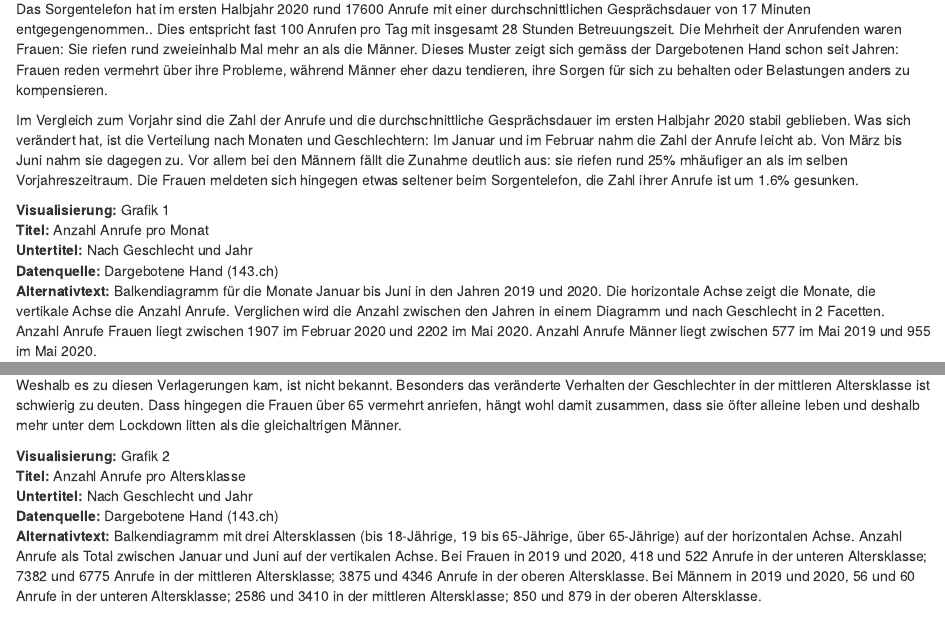
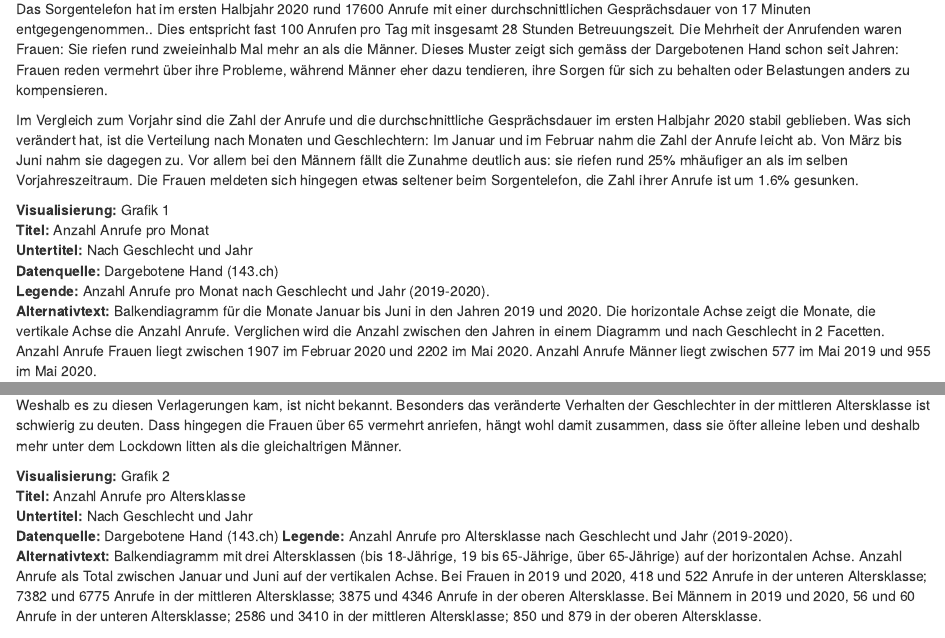
Before and after one commit to statistikZH/covid19monitoring_social_Tel143, an R Markdown document (article/Social_Tel143_article.Rmd): the page in a window 1100 px wide, from 540 px down, and a second part further down, joined at a grey line. Rendered offline with R 4.5, knitr and Pandoc, with nearby package versions; some code elsewhere in the file could not run offline.

Commit message:
Add legend for each plot

````diff
--- a/article/Social_Tel143_article.Rmd
+++ b/article/Social_Tel143_article.Rmd
@@ -470,6 +470,7 @@ Im Vergleich zum Vorjahr sind die Zahl der Anrufe und die durchschnittliche Gesp
 **Titel:** Anzahl Anrufe pro Monat
 **Untertitel:** Nach Geschlecht und Jahr
 **Datenquelle:** Dargebotene Hand (143.ch)
+**Legende:** Anzahl Anrufe pro Monat nach Geschlecht und Jahr (2019-2020).
 **Alternativtext:** Balkendiagramm für die Monate Januar bis Juni in den Jahren 2019 und 2020. Die horizontale Achse zeigt die Monate, die vertikale Achse die Anzahl Anrufe. Verglichen wird die Anzahl zwischen den Jahren in einem Diagramm und nach Geschlecht in 2 Facetten. Anzahl Anrufe Frauen liegt zwischen 1907 im Februar 2020 und 2202 im Mai 2020. Anzahl Anrufe Männer liegt zwischen 577 im Mai 2019 und 955 im Mai 2020.
 
 ```{r plot-geschlecht1}
@@ -538,6 +539,7 @@ Weshalb es zu diesen Verlagerungen kam, ist nicht bekannt. Besonders das veränd
 **Titel:** Anzahl Anrufe pro Altersklasse
 **Untertitel:** Nach Geschlecht und Jahr
 **Datenquelle:** Dargebotene Hand (143.ch)
+**Legende:** Anzahl Anrufe pro Altersklasse nach Geschlecht und Jahr (2019-2020).
 **Alternativtext:** Balkendiagramm mit drei Altersklassen (bis 18-Jährige, 19 bis 65-Jährige, über 65-Jährige) auf der horizontalen Achse. Anzahl Anrufe als Total zwischen Januar und Juni auf der vertikalen Achse. Bei Frauen in 2019 und 2020, 418 und 522 Anrufe in der unteren Altersklasse; 7382 und 6775 Anrufe in der mittleren Altersklasse; 3875 und 4346 Anrufe in der oberen Altersklasse. Bei Männern in 2019 und 2020, 56 und 60 Anrufe in der unteren Altersklasse; 2586 und 3410 in der mittleren Altersklasse; 850 und 879 in der oberen Altersklasse.
 
 
@@ -636,6 +638,7 @@ Eindrücklich ist die Veränderung beim Thema «Suchtverhalten»: Die über 65-J
 **Titel:** Anzahl Anrufe pro Monat
 **Untertitel:** Nach Beratungsinhalt
 **Datenquelle:** Dargebotene Hand (143.ch)
+**Legende:** Anzahl Anrufe pro Monat nach Beratungsinhalt und Jahr (2019-2020).
 **Alternativtext:** Liniendiagramm für die Monate Januar bis Juni in den Jahren 2019 und 2020. Die horizontale Achse zeigt die Monate, die vertikale Achse die Anzahl Anrufe. Verglichen wird die Anzahl zwischen den Jahren in einem Diagramm und nach Beratungsinhalt in 16 Facetten. Häufigste Inhalte mit rund 500 bis 1500 Anrufen sind "Verschiedenes", "Einsamkeit", "Psychisches Leiden" und "Alltagsbewältigung". Folgend mit rund 200 bis 500 Anrufen sind die Inhalte "Beziehung allgemein", "Paarbeziehung", "Familie / Erziehung" und "Körperliches Leiden". Folgend mit rund 80 bis 220 Anrufen sind die Inhalte "Existenzprobleme", "Suchtverhalten", "Suizidalität" und "Arbeit / Ausbildung". Folgend mit rund 40 bis 110 Anrufen sind die Inhalte "Sexualität", "Verlust / Trauer / Tod", "Spiritualität / Lebenssinn" und "Gewalt".
 
 ```{r}
````
